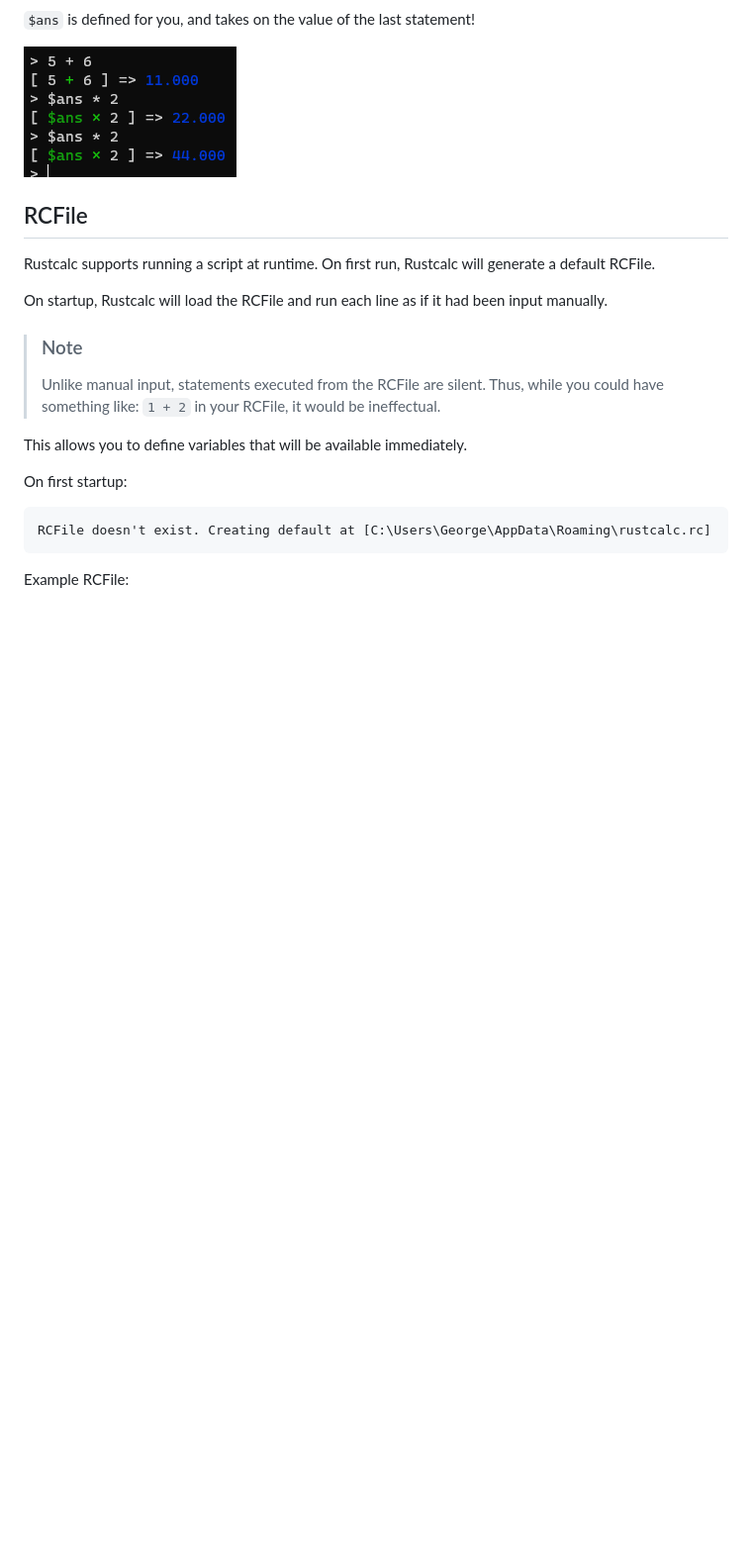
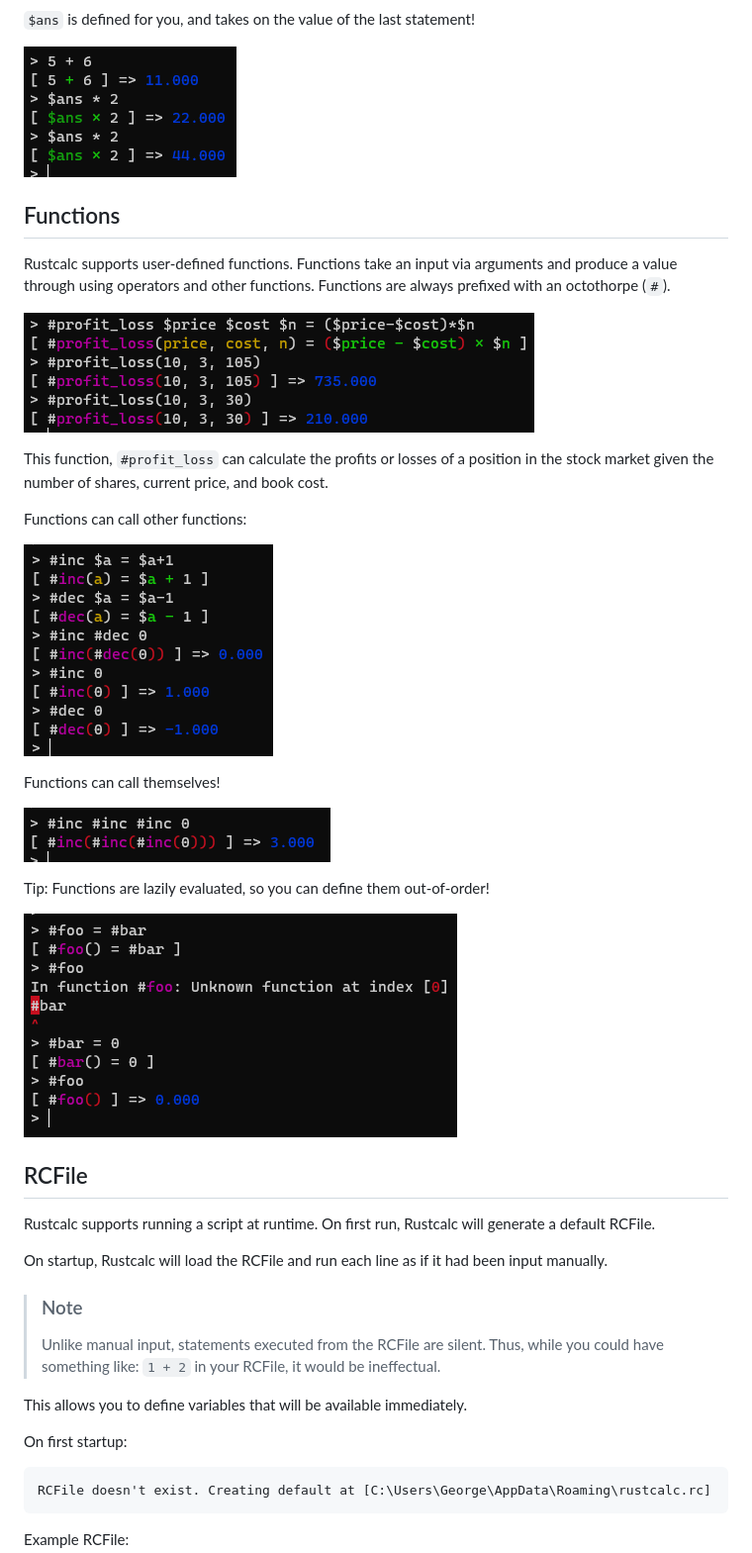
Before and after one commit to George-lewis/rustcalc, a Markdown page: README.md, the part around the change. Shown at 99% size. Drawn GitHub-style; pictures changed too: screenshots/functions-1.png (added), screenshots/functions-2.png (added), screenshots/functions-3.png (added); blank space fills up the shorter version.

```diff
--- a/README.md
+++ b/README.md
@@ -51,6 +51,27 @@ You can list all defined variables with `$`!
 `$ans` is defined for you, and takes on the value of the last statement!
 
 ![](screenshots/variables-4.png)
+
+## Functions
+
+Rustcalc supports user-defined functions. Functions take an input via arguments and produce a value through using operators and other functions.
+Functions are always prefixed with an octothorpe (`#`).
+
+![](screenshots/functions-1.png)
+
+This function, `#profit_loss` can calculate the profits or losses of a position in the stock market given the number of shares, current price, and book cost.
+
+Functions can call other functions:
+
+![](screenshots/functions-2.png)
+
+Functions can call themselves!
+
+![](screenshots/functions-3.png)
+
+Tip: Functions are lazily evaluated, so you can define them out-of-order!
+
+![](screenshots/functions-4.png)
 
 ## RCFile
 
```
